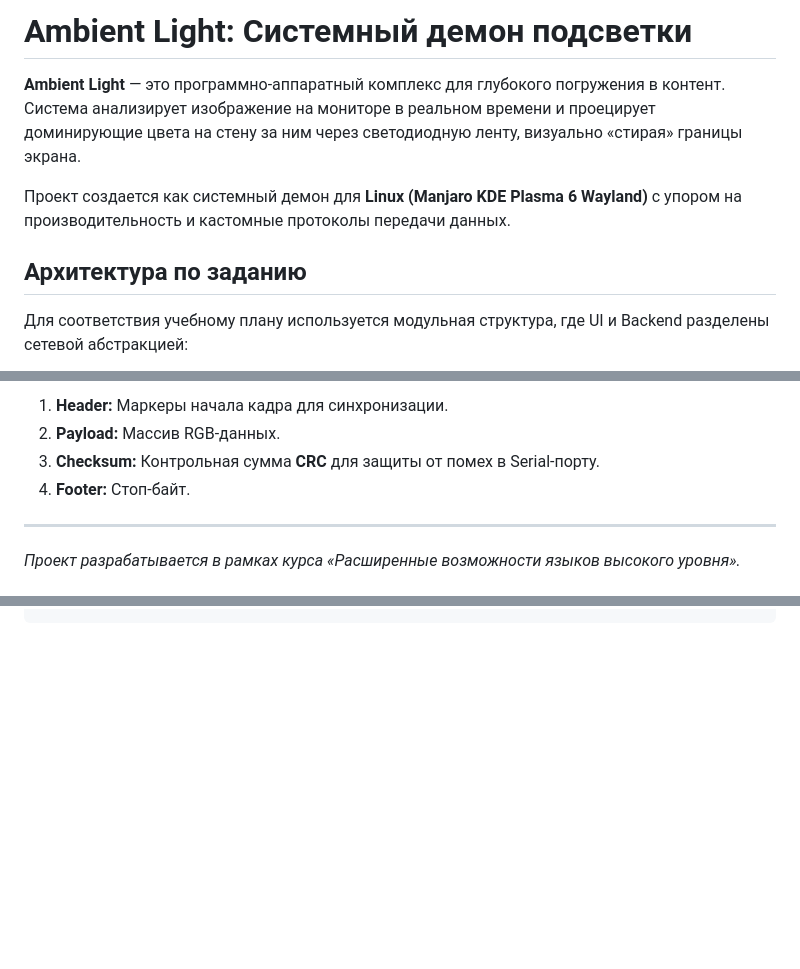
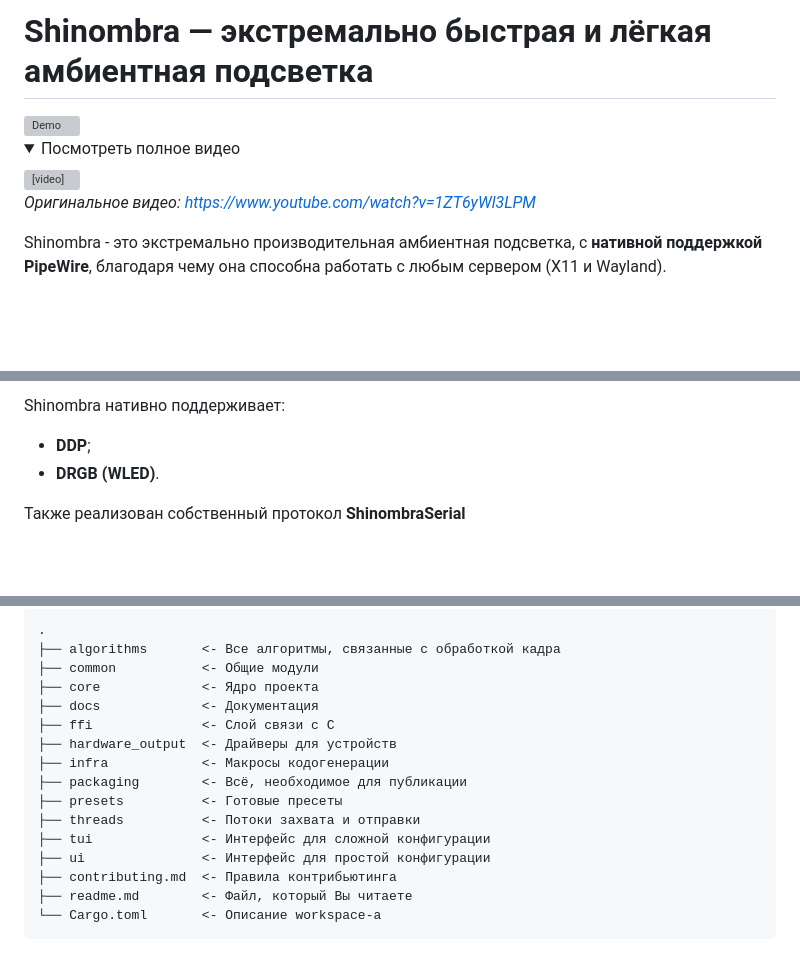
Before and after one commit to sanlexandro/shinombra, a Markdown page: readme.md, 3 parts joined by grey strips. Drawn GitHub-style; folded sections open; blank space fills up the shorter version; grey boxes are pictures that could not be loaded.

````diff
--- a/readme.md
+++ b/readme.md
@@ -1,10 +1,13 @@
-# Ambient Light: Системный демон подсветки
+# Shinombra &mdash; экстремально быстрая и лёгкая амбиентная подсветка
 
-**Ambient Light** — это программно-аппаратный комплекс для глубокого погружения в контент. Система анализирует изображение на мониторе в реальном времени и проецирует доминирующие цвета на стену за ним через светодиодную ленту, визуально «стирая» границы экрана.
+<img width="100%" alt="Demo" src="https://github.com/user-attachments/assets/b18b2048-80cd-4524-aa6a-27b18bddfec4" />
 
-Проект создается как системный демон для **Linux (Manjaro KDE Plasma 6 Wayland)** с упором на производительность и кастомные протоколы передачи данных.
+<details>
+  <summary>Посмотреть полное видео</summary>
+  <video src="https://github.com/user-attachments/assets/3f40ef33-ac1f-4e66-aee5-8baea5a20e20"> </video>
 
-## Архитектура по заданию
+  *Оригинальное видео: https://www.youtube.com/watch?v=1ZT6yWl3LPM*
+</details>
 
-Для соответствия учебному плану используется модульная структура, где UI и Backend разделены сетевой абстракцией:
+Shinombra - это экстремально производительная амбиентная подсветка, с **нативной поддержкой PipeWire**, благодаря чему она способна работать с любым сервером (X11 и Wayland).
 
@@ -72,10 +127,8 @@ w
 
-1. **Header:** Маркеры начала кадра для синхронизации.
-2. **Payload:** Массив RGB-данных.
-3. **Checksum:** Контрольная сумма **CRC** для защиты от помех в Serial-порту.
-4. **Footer:** Стоп-байт.
+Shinombra нативно поддерживает:
+ - **DDP**;
+ - **DRGB (WLED)**.
 
----
+Также реализован собственный протокол **ShinombraSerial**
 
-*Проект разрабатывается в рамках курса «Расширенные возможности языков высокого уровня».*
 
@@ -87,0 +215,18 @@ systemctl --user restart xdg-desktop-portal
+```
+.
+├── algorithms       <- Все алгоритмы, связанные с обработкой кадра
+├── common           <- Общие модули
+├── core             <- Ядро проекта
+├── docs             <- Документация
+├── ffi              <- Слой связи с C
+├── hardware_output  <- Драйверы для устройств
+├── infra            <- Макросы кодогенерации
+├── packaging        <- Всё, необходимое для публикации
+├── presets          <- Готовые пресеты
+├── threads          <- Потоки захвата и отправки
+├── tui              <- Интерфейс для сложной конфигурации
+├── ui               <- Интерфейс для простой конфигурации
+├── contributing.md  <- Правила контрибьютинга
+├── readme.md        <- Файл, который Вы читаете
+└── Cargo.toml       <- Описание workspace-а
+```
````
Also changed, not shown: other parts of readme.md (+172 -46 lines), docs/manual.md (+91 -53 lines).
